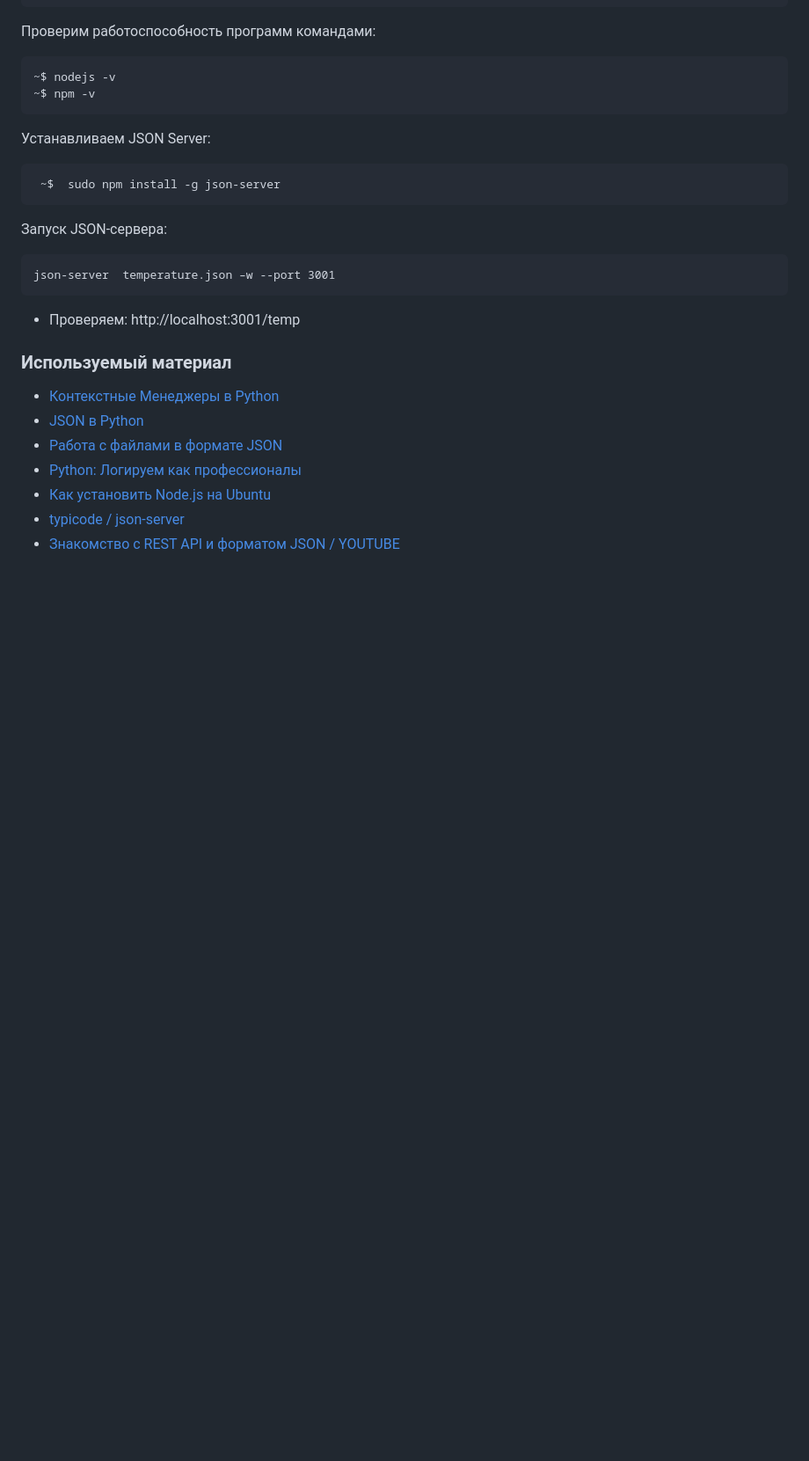
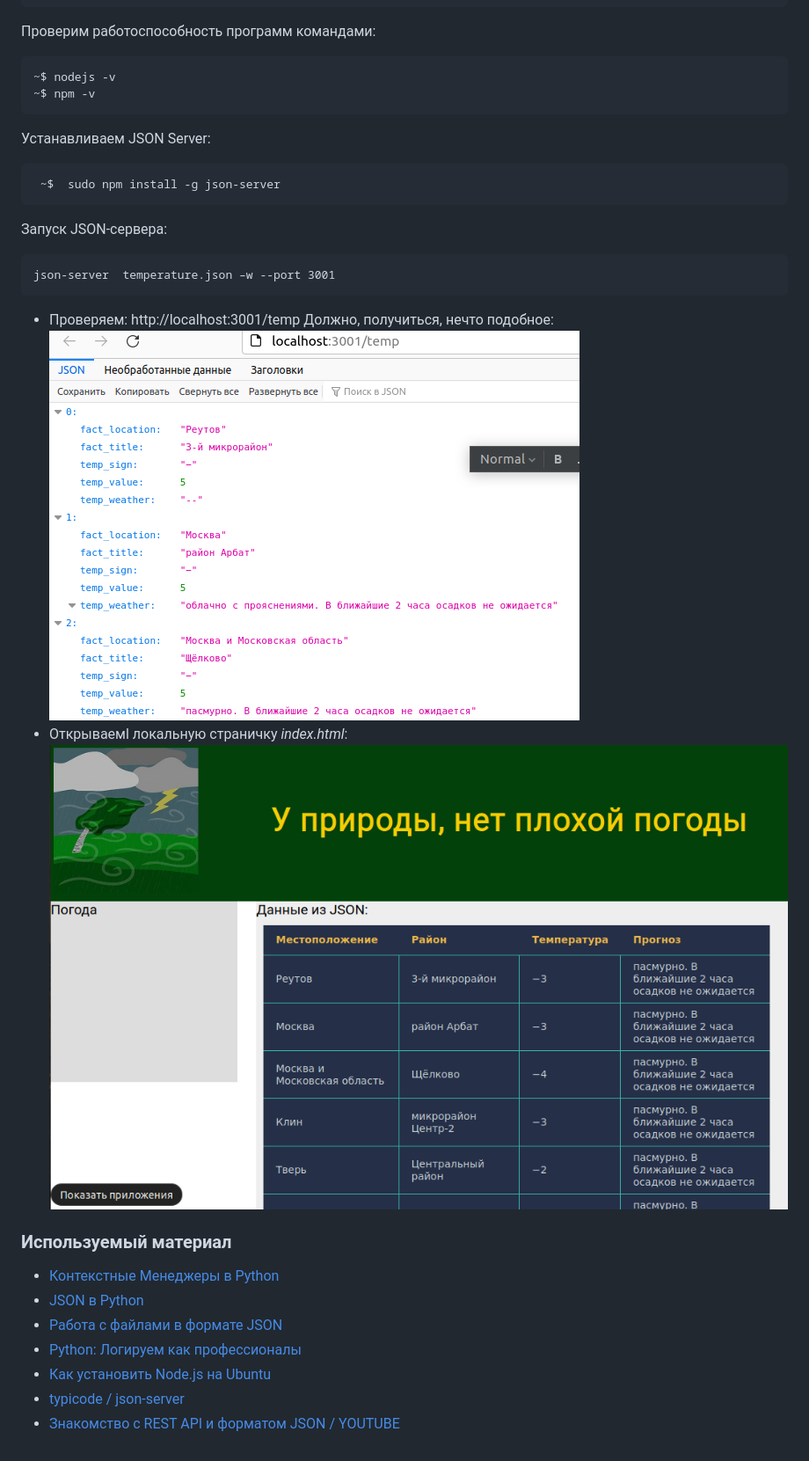
Before and after one commit to OlegHemp/yandex_com_am_weather, a Markdown page: README.md, the part around the change printed below. Shown: that part at 88% size. GitHub-like rendering; pictures changed too: doc/json-server.png (added), doc/str.png (added); blank space fills up the shorter version.

````diff
--- a/README.md
+++ b/README.md
@@ -115,7 +119,10 @@
 json-server  temperature.json –w --port 3001
 ```
 * Проверяем: http://localhost:3001/temp
-
+Должно, получиться, нечто подобное:
+![Alt-текст](./doc/json-server.png "json-server")
+* Открываемl локальную страничку _index.html_:
+![Alt-текст](./doc/str.png "str")
 
 ### Используемый материал ###
 + [Контекстные Менеджеры в Python](https://python-scripts.com/contextlib)
````
Also changed, not shown: other parts of README.md (+15 -11 lines), doc/parse_weather.jpg (added), img/logo.jpg (added), 6 other files.
